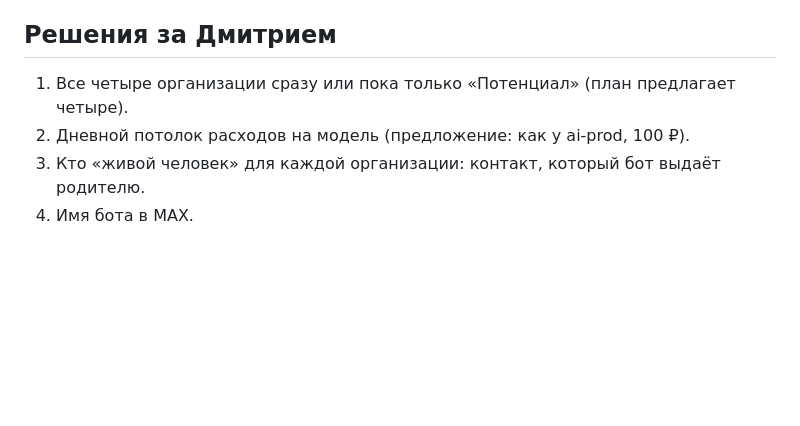
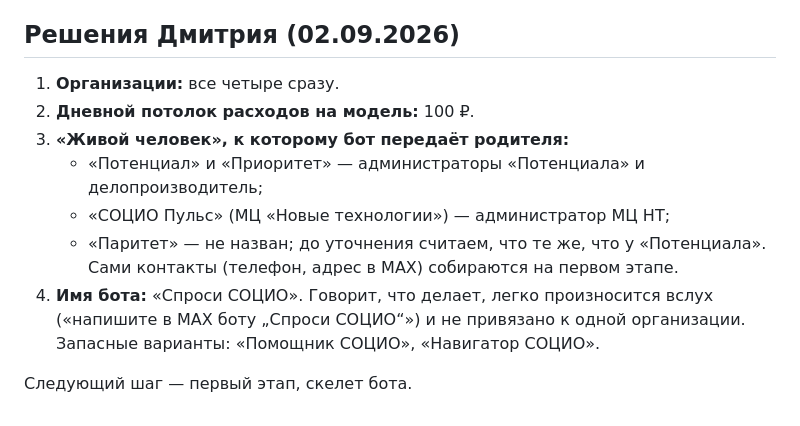
Before and after one commit to bdg78mail/ngo-bot, a Markdown page: PLAN-MAX.md, the part around the change. Drawn GitHub-style; blank space fills up the shorter version.

Commit message:
План MAX: решения Дмитрия от 02.09 — все четыре организации, потолок 100 ₽, контакты, имя «Спроси СОЦИО»
Co-Authored-By: Claude Fable 5.1 <noreply@anthropic.com>

```diff
--- a/PLAN-MAX.md
+++ b/PLAN-MAX.md
@@ -100,11 +100,19 @@ PDF-отчёты, письма, мини-приложение) в первой
    группы.
 4. **Потом.** Голос, обратный звонок, еженедельный дайджест новостей.
 
-## Решения за Дмитрием
+## Решения Дмитрия (02.09.2026)
 
-1. Все четыре организации сразу или пока только «Потенциал» (план предлагает
-   четыре).
-2. Дневной потолок расходов на модель (предложение: как у ai-prod, 100 ₽).
-3. Кто «живой человек» для каждой организации: контакт, который бот выдаёт
-   родителю.
-4. Имя бота в MAX.
+1. **Организации:** все четыре сразу.
+2. **Дневной потолок расходов на модель:** 100 ₽.
+3. **«Живой человек», к которому бот передаёт родителя:**
+   - «Потенциал» и «Приоритет» — администраторы «Потенциала» и
+     делопроизводитель;
+   - «СОЦИО Пульс» (МЦ «Новые технологии») — администратор МЦ НТ;
+   - «Паритет» — не назван; до уточнения считаем, что те же, что у
+     «Потенциала».
+   Сами контакты (телефон, адрес в MAX) собираются на первом этапе.
+4. **Имя бота:** «Спроси СОЦИО». Говорит, что делает, легко произносится
+   вслух («напишите в MAX боту „Спроси СОЦИО“») и не привязано к одной
+   организации. Запасные варианты: «Помощник СОЦИО», «Навигатор СОЦИО».
+
+Следующий шаг — первый этап, скелет бота.
```
